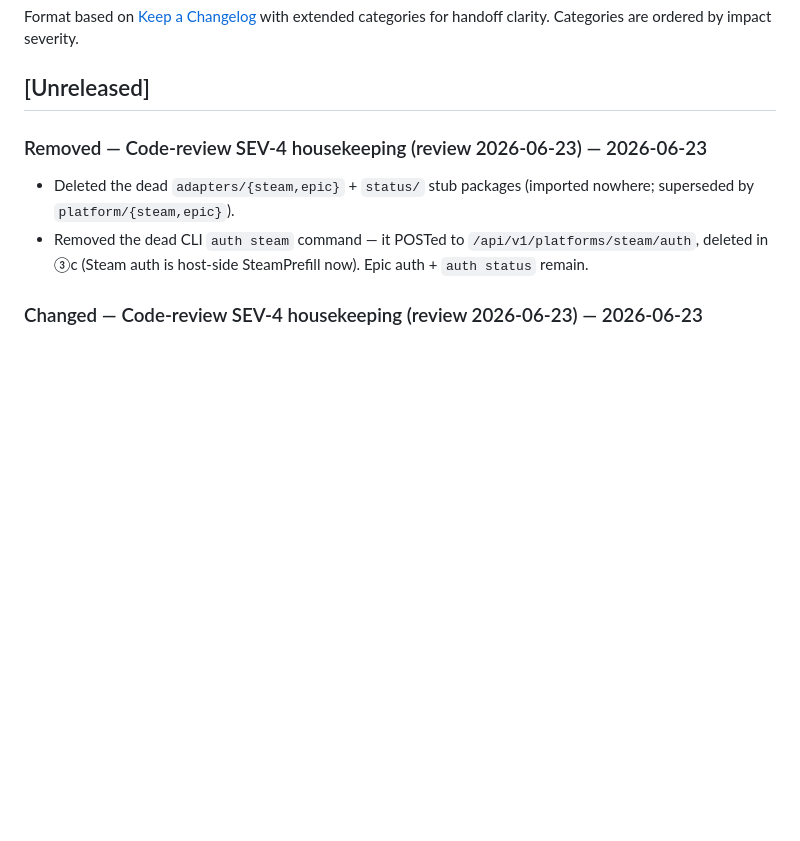
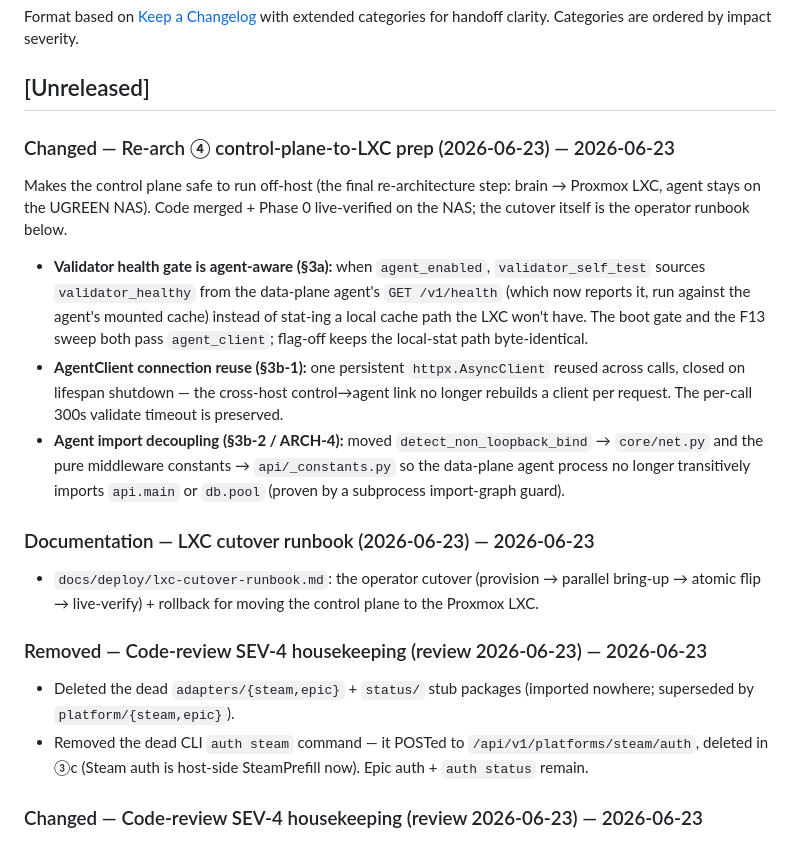
Before and after one commit to kraulerson/lancache-orchestrator, a Markdown page: CHANGELOG.md, the part around the change. GitHub-like rendering; blank space fills up the shorter version.

```diff
--- a/CHANGELOG.md
+++ b/CHANGELOG.md
@@ -18,6 +18,18 @@ for handoff clarity. Categories are ordered by impact severity.
 -->
 
 ## [Unreleased]
+
+### Changed — Re-arch ④ control-plane-to-LXC prep (2026-06-23) — 2026-06-23
+
+Makes the control plane safe to run off-host (the final re-architecture step: brain → Proxmox LXC, agent stays on the UGREEN NAS). Code merged + Phase 0 live-verified on the NAS; the cutover itself is the operator runbook below.
+
+- **Validator health gate is agent-aware (§3a):** when `agent_enabled`, `validator_self_test` sources `validator_healthy` from the data-plane agent's `GET /v1/health` (which now reports it, run against the agent's mounted cache) instead of stat-ing a local cache path the LXC won't have. The boot gate and the F13 sweep both pass `agent_client`; flag-off keeps the local-stat path byte-identical.
+- **AgentClient connection reuse (§3b-1):** one persistent `httpx.AsyncClient` reused across calls, closed on lifespan shutdown — the cross-host control→agent link no longer rebuilds a client per request. The per-call 300s validate timeout is preserved.
+- **Agent import decoupling (§3b-2 / ARCH-4):** moved `detect_non_loopback_bind` → `core/net.py` and the pure middleware constants → `api/_constants.py` so the data-plane agent process no longer transitively imports `api.main` or `db.pool` (proven by a subprocess import-graph guard).
+
+### Documentation — LXC cutover runbook (2026-06-23) — 2026-06-23
+
+- `docs/deploy/lxc-cutover-runbook.md`: the operator cutover (provision → parallel bring-up → atomic flip → live-verify) + rollback for moving the control plane to the Proxmox LXC.
 
 ### Removed — Code-review SEV-4 housekeeping (review 2026-06-23) — 2026-06-23
 
```
Also changed, not shown: docs/deploy/lxc-cutover-runbook.md (added, +124 -0 lines).
